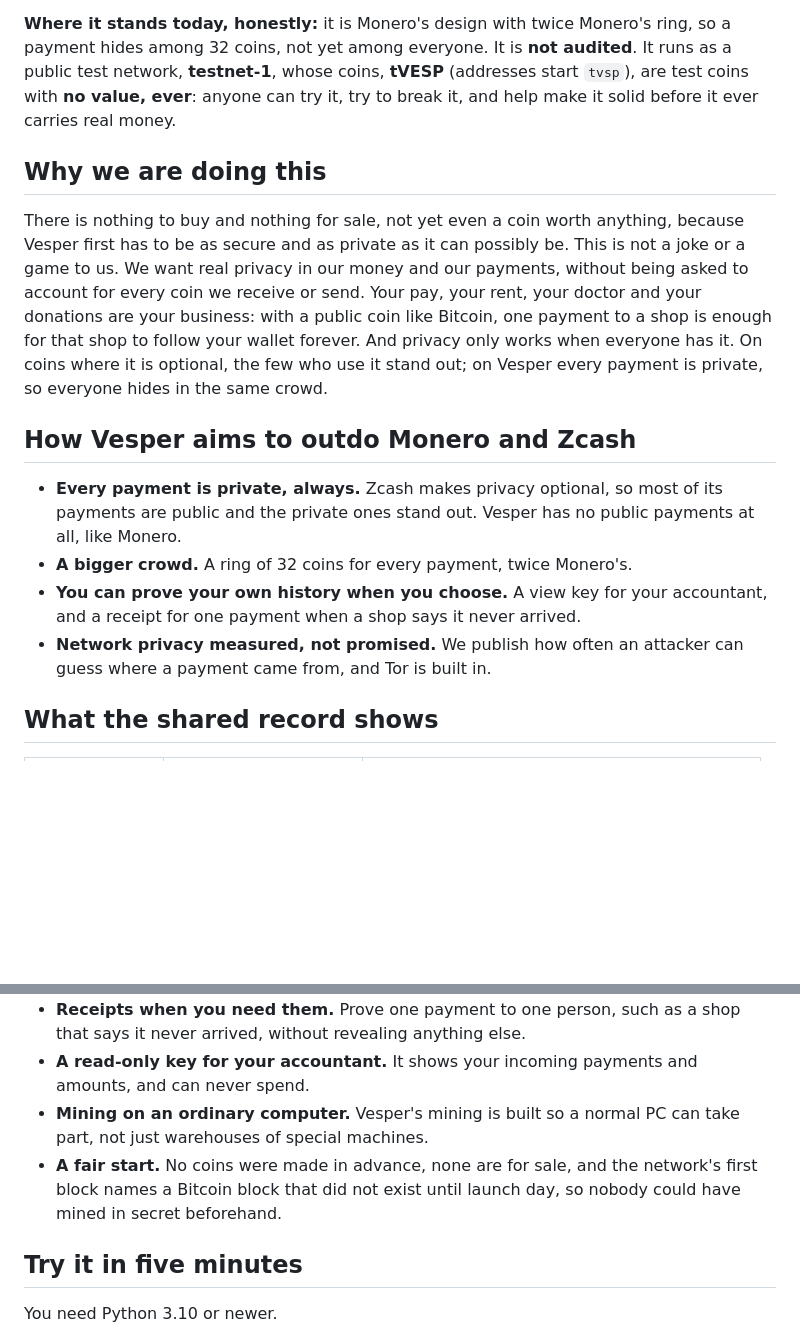
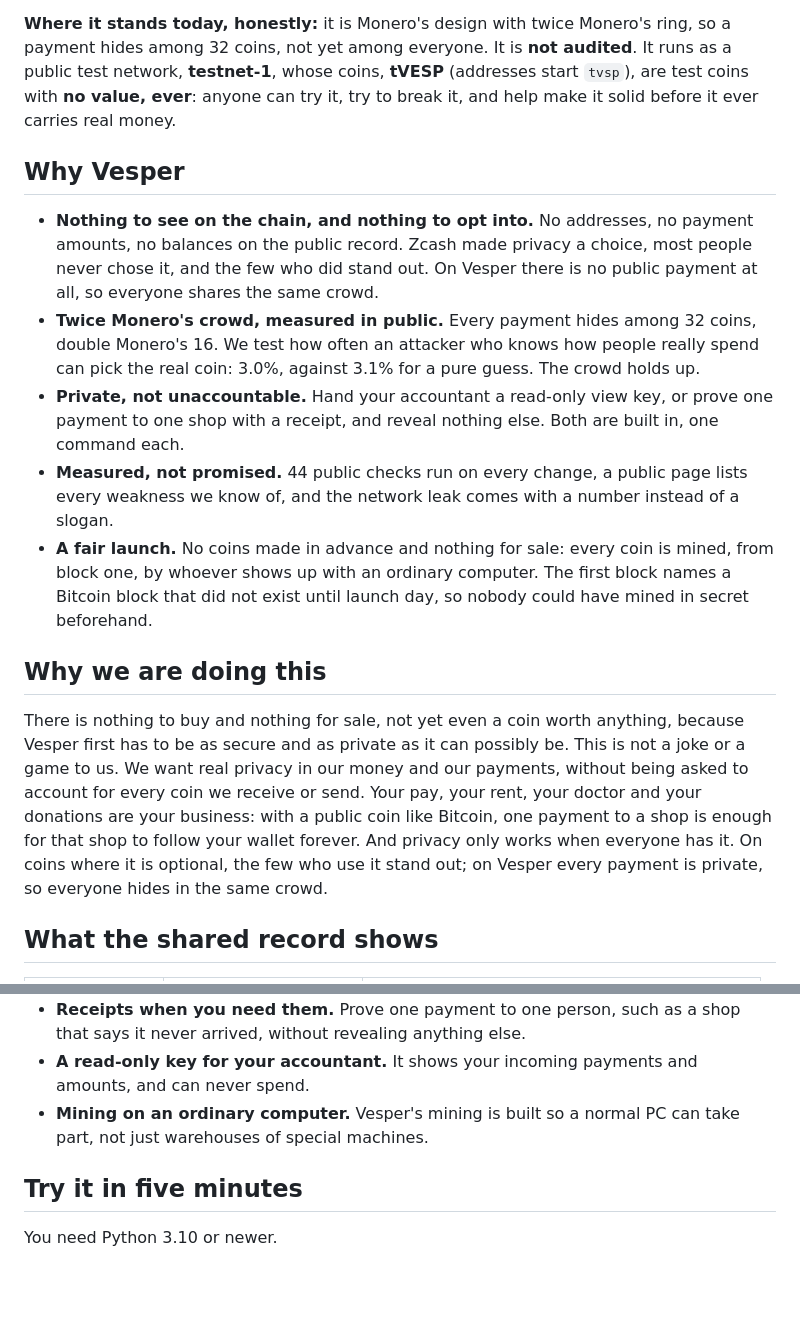
Before and after one commit to vesperorg/vesper, a Markdown page: README.md, 2 parts joined by grey strips. Rendered like a GitHub page; blank space fills up the shorter version.

Commit message:
README sells it: Why Vesper - nothing to opt into, twice Monero's crowd measured in public, private not unaccountable, measured not promised, fair launch
Co-Authored-By: Claude Opus 5.5 <noreply@anthropic.com>

```diff
--- a/README.md
+++ b/README.md
@@ -37,6 +37,22 @@ network, **testnet-1**, whose coins, **tVESP** (addresses start `tvsp`), are tes
 **no value, ever**: anyone can try it, try to break it, and help make it solid before it ever
 carries real money.
 
+## Why Vesper
+
+- **Nothing to see on the chain, and nothing to opt into.** No addresses, no payment amounts, no balances
+  on the public record. Zcash made privacy a choice, most people never chose it, and the few who
+  did stand out. On Vesper there is no public payment at all, so everyone shares the same crowd.
+- **Twice Monero's crowd, measured in public.** Every payment hides among 32 coins, double
+  Monero's 16. We test how often an attacker who knows how people really spend can pick the real
+  coin: 3.0%, against 3.1% for a pure guess. The crowd holds up.
+- **Private, not unaccountable.** Hand your accountant a read-only view key, or prove one payment
+  to one shop with a receipt, and reveal nothing else. Both are built in, one command each.
+- **Measured, not promised.** 44 public checks run on every change, a public page lists every
+  weakness we know of, and the network leak comes with a number instead of a slogan.
+- **A fair launch.** No coins made in advance and nothing for sale: every coin is mined, from block
+  one, by whoever shows up with an ordinary computer. The first block names a Bitcoin block that
+  did not exist until launch day, so nobody could have mined in secret beforehand.
+
 ## Why we are doing this
 
 There is nothing to buy and nothing for sale, not yet even a coin worth anything, because Vesper
@@ -46,16 +62,6 @@ coin we receive or send. Your pay, your rent, your doctor and your donations are
 with a public coin like Bitcoin, one payment to a shop is enough for that shop to follow your
 wallet forever. And privacy only works when everyone has it. On coins where it is optional, the
 few who use it stand out; on Vesper every payment is private, so everyone hides in the same crowd.
-
-## How Vesper aims to outdo Monero and Zcash
-
-- **Every payment is private, always.** Zcash makes privacy optional, so most of its payments are
-  public and the private ones stand out. Vesper has no public payments at all, like Monero.
-- **A bigger crowd.** A ring of 32 coins for every payment, twice Monero's.
-- **You can prove your own history when you choose.** A view key for your accountant, and a
-  receipt for one payment when a shop says it never arrived.
-- **Network privacy measured, not promised.** We publish how often an attacker can guess where a
-  payment came from, and Tor is built in.
 
 ## What the shared record shows
 
@@ -78,9 +84,6 @@ few who use it stand out; on Vesper every payment is private, so everyone hides
   never spend.
 - **Mining on an ordinary computer.** Vesper's mining is built so a normal PC can take part, not
   just warehouses of special machines.
-- **A fair start.** No coins were made in advance, none are for sale, and the network's first
-  block names a Bitcoin block that did not exist until launch day, so nobody could have mined
-  in secret beforehand.
 
 ## Try it in five minutes
 
```
